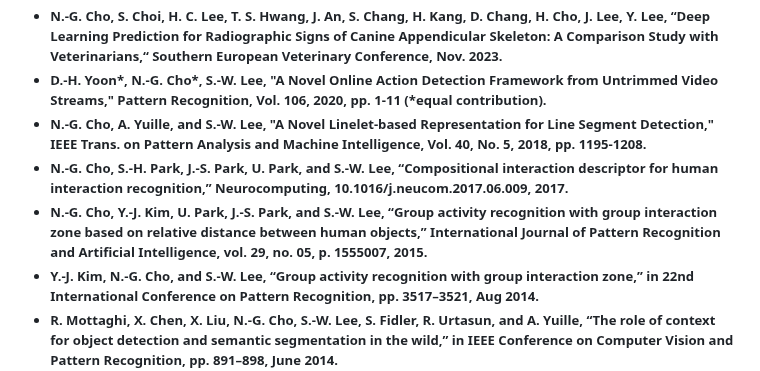
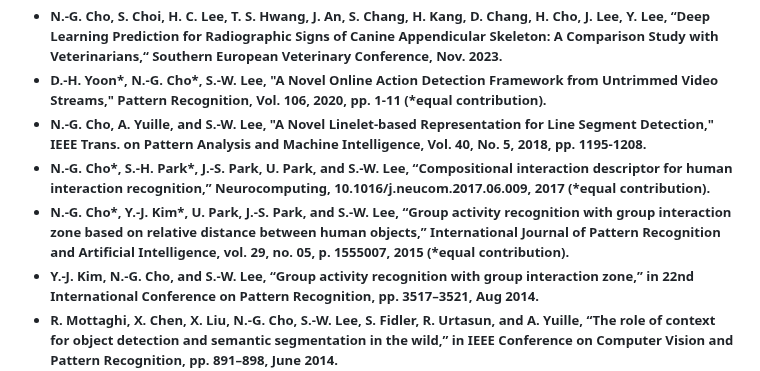
Before and after one commit to NamgyuCho/Homepage, a Markdown page: README.md, the part around the change. Drawn GitHub-style.

```diff
--- a/README.md
+++ b/README.md
@@ -14,8 +14,8 @@ Over the course of my Ph.D. I participated in several projects: human behavior u
 <li>N.-G. Cho, S. Choi, H. C. Lee, T. S. Hwang, J. An, S. Chang, H. Kang, D. Chang, H. Cho, J. Lee, Y. Lee, “Deep Learning Prediction for Radiographic Signs of Canine Appendicular Skeleton: A Comparison Study with Veterinarians,“ Southern European Veterinary Conference, Nov. 2023.</li>
 <li>D.-H. Yoon*, N.-G. Cho*, S.-W. Lee, "A Novel Online Action Detection Framework from Untrimmed Video Streams," Pattern Recognition, Vol. 106, 2020, pp. 1-11 (*equal contribution).</li>
 <li>N.-G. Cho, A. Yuille, and S.-W. Lee, "A Novel Linelet-based Representation for Line Segment Detection," IEEE Trans. on Pattern Analysis and Machine Intelligence, Vol. 40, No. 5, 2018, pp. 1195-1208.</li>
-<li>N.-G. Cho, S.-H. Park, J.-S. Park, U. Park, and S.-W. Lee, “Compositional interaction descriptor for human interaction recognition,” Neurocomputing, 10.1016/j.neucom.2017.06.009, 2017.</li>
-<li>N.-G. Cho, Y.-J. Kim, U. Park, J.-S. Park, and S.-W. Lee, “Group activity recognition with group interaction zone based on relative distance between human objects,” International Journal of Pattern Recognition and Artificial Intelligence, vol. 29, no. 05, p. 1555007, 2015.</li>
+<li>N.-G. Cho*, S.-H. Park*, J.-S. Park, U. Park, and S.-W. Lee, “Compositional interaction descriptor for human interaction recognition,” Neurocomputing, 10.1016/j.neucom.2017.06.009, 2017 (*equal contribution).</li>
+<li>N.-G. Cho*, Y.-J. Kim*, U. Park, J.-S. Park, and S.-W. Lee, “Group activity recognition with group interaction zone based on relative distance between human objects,” International Journal of Pattern Recognition and Artificial Intelligence, vol. 29, no. 05, p. 1555007, 2015 (*equal contribution).</li>
 <li>Y.-J. Kim, N.-G. Cho, and S.-W. Lee, “Group activity recognition with group interaction zone,” in 22nd International Conference on Pattern Recognition, pp. 3517–3521, Aug 2014.</li>
 <li>R. Mottaghi, X. Chen, X. Liu, N.-G. Cho, S.-W. Lee, S. Fidler, R. Urtasun, and A. Yuille, “The role of context for object detection and semantic segmentation in the wild,” in IEEE Conference on Computer Vision and Pattern Recognition, pp. 891–898, June 2014.</li>
 <li>N.-G. Cho and S.-W. Lee, “Incorporating global and local observation models for human pose tracking,” IEEE RO-MAN, pp. 25-30, 2013. </li>
```
